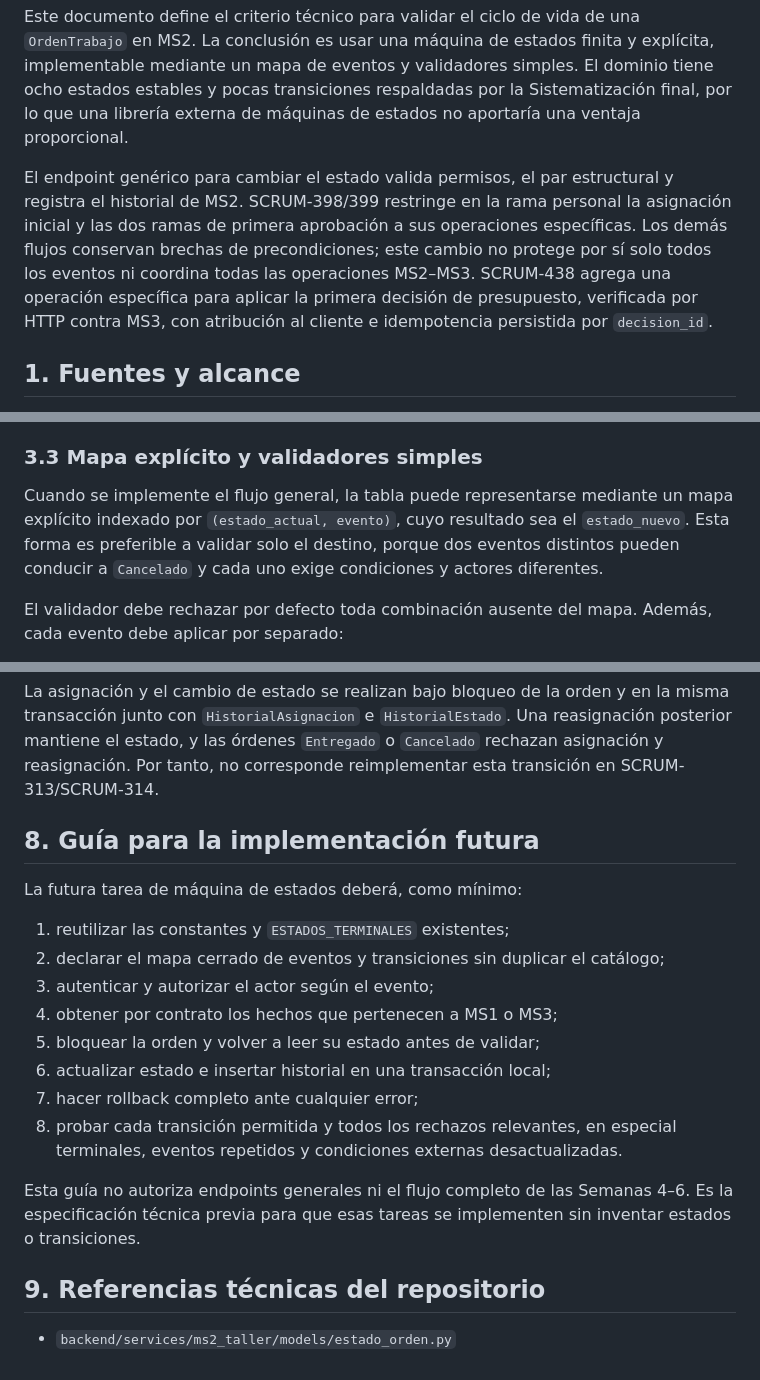
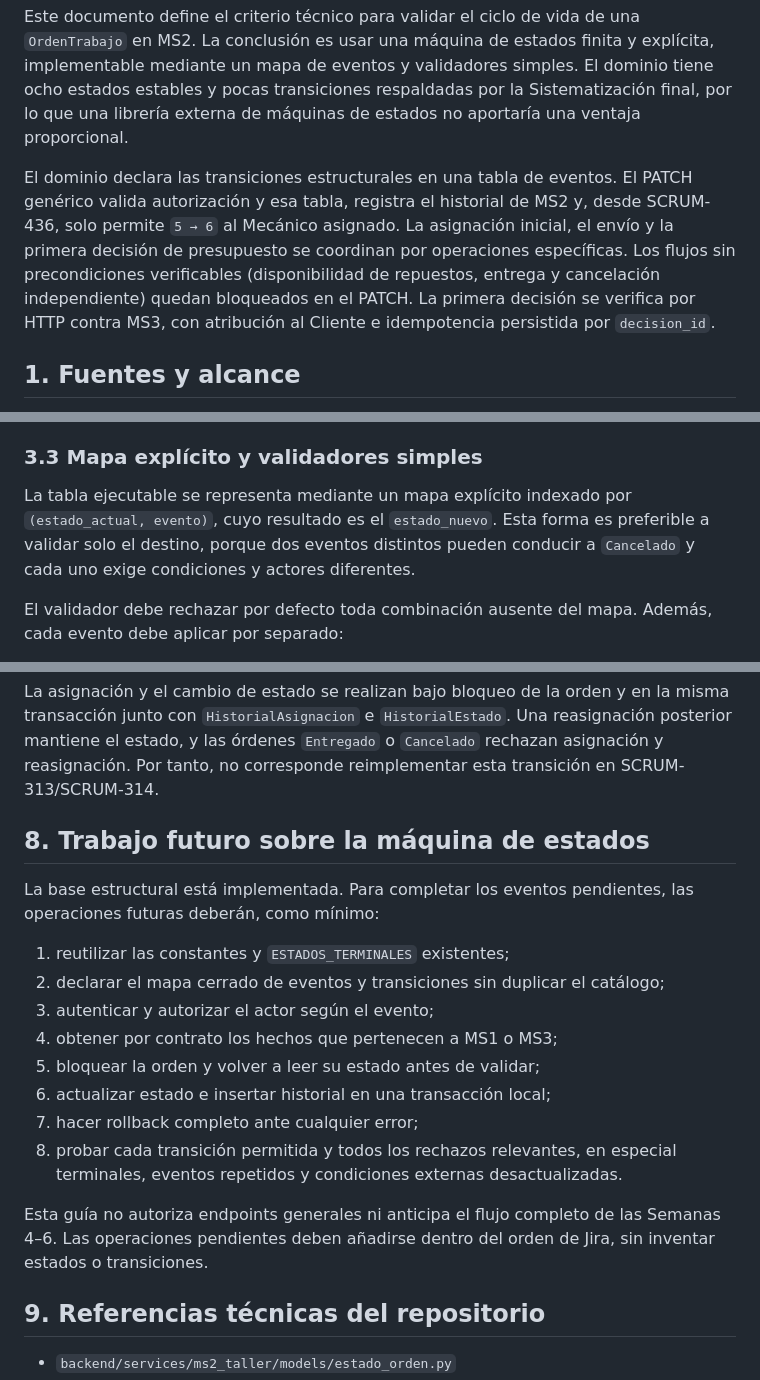
Before and after one commit to Vncmk78/Taller_mecanico_sistematizado, a Markdown page: backend/docs/maquina-estados-ordenes.md, 3 parts joined by grey strips. Rendered like a GitHub page.

```diff
--- a/backend/docs/maquina-estados-ordenes.md
+++ b/backend/docs/maquina-estados-ordenes.md
@@ -9,13 +9,13 @@ dominio tiene ocho estados estables y pocas transiciones respaldadas por la
 Sistematización final, por lo que una librería externa de máquinas de estados no
 aportaría una ventaja proporcional.
 
-El endpoint genérico para cambiar el estado valida permisos, el par estructural
-y registra el historial de MS2. SCRUM-398/399 restringe en la rama personal la
-asignación inicial y las dos ramas de primera aprobación a sus operaciones
-específicas. Los demás flujos conservan brechas de precondiciones; este cambio
-no protege por sí solo todos los eventos ni coordina todas las operaciones MS2–MS3.
-SCRUM-438 agrega una operación específica para aplicar la primera decisión de
-presupuesto, verificada por HTTP contra MS3, con atribución al cliente e
+El dominio declara las transiciones estructurales en una tabla de eventos. El
+PATCH genérico valida autorización y esa tabla, registra el historial de MS2 y,
+desde SCRUM-436, solo permite `5 → 6` al Mecánico asignado. La asignación inicial,
+el envío y la primera decisión de presupuesto se coordinan por operaciones
+específicas. Los flujos sin precondiciones verificables (disponibilidad de
+repuestos, entrega y cancelación independiente) quedan bloqueados en el PATCH.
+La primera decisión se verifica por HTTP contra MS3, con atribución al Cliente e
 idempotencia persistida por `decision_id`.
 
 ## 1. Fuentes y alcance
@@ -108,11 +108,10 @@ situación no debe añadirse al catálogo de estados de la orden.
 
 ### 3.3 Mapa explícito y validadores simples
 
-Cuando se implemente el flujo general, la tabla puede representarse mediante un
-mapa explícito indexado por `(estado_actual, evento)`, cuyo resultado sea el
-`estado_nuevo`. Esta forma es preferible a validar solo el destino, porque dos
-eventos distintos pueden conducir a `Cancelado` y cada uno exige condiciones y
-actores diferentes.
+La tabla ejecutable se representa mediante un mapa explícito indexado por
+`(estado_actual, evento)`, cuyo resultado es el `estado_nuevo`. Esta forma es
+preferible a validar solo el destino, porque dos eventos distintos pueden
+conducir a `Cancelado` y cada uno exige condiciones y actores diferentes.
 
 El validador debe rechazar por defecto toda combinación ausente del mapa. Además,
 cada evento debe aplicar por separado:
@@ -545,9 +544,10 @@ reasignación posterior mantiene el estado, y las órdenes `Entregado` o
 `Cancelado` rechazan asignación y reasignación. Por tanto, no corresponde
 reimplementar esta transición en SCRUM-313/SCRUM-314.
 
-## 8. Guía para la implementación futura
+## 8. Trabajo futuro sobre la máquina de estados
 
-La futura tarea de máquina de estados deberá, como mínimo:
+La base estructural está implementada. Para completar los eventos pendientes,
+las operaciones futuras deberán, como mínimo:
 
 1. reutilizar las constantes y `ESTADOS_TERMINALES` existentes;
 2. declarar el mapa cerrado de eventos y transiciones sin duplicar el catálogo;
@@ -559,9 +559,9 @@ La futura tarea de máquina de estados deberá, como mínimo:
 8. probar cada transición permitida y todos los rechazos relevantes, en especial
    terminales, eventos repetidos y condiciones externas desactualizadas.
 
-Esta guía no autoriza endpoints generales ni el flujo completo de las Semanas
-4–6. Es la especificación técnica previa para que esas tareas se implementen sin
-inventar estados o transiciones.
+Esta guía no autoriza endpoints generales ni anticipa el flujo completo de las
+Semanas 4–6. Las operaciones pendientes deben añadirse dentro del orden de Jira,
+sin inventar estados o transiciones.
 
 ## 9. Referencias técnicas del repositorio
 
```
Also changed, not shown: other parts of backend/docs/maquina-estados-ordenes.md (+3 -3 lines), backend/docs/contratos-api-gateway.md (+14 -14 lines).
